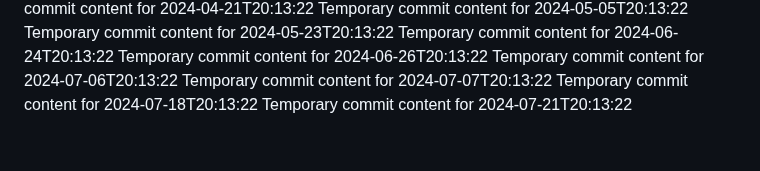
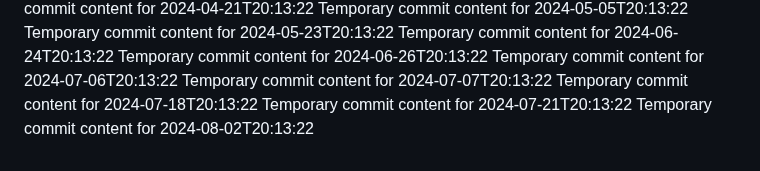
Before and after one commit to alvinirving/cloud-762-g, a Markdown page: report.md, the part around the change. GitHub-like rendering.

```diff
--- a/report.md
+++ b/report.md
@@ -65,3 +65,4 @@ Temporary commit content for 2024-07-06T20:13:22
 Temporary commit content for 2024-07-07T20:13:22
 Temporary commit content for 2024-07-18T20:13:22
 Temporary commit content for 2024-07-21T20:13:22
+Temporary commit content for 2024-08-02T20:13:22
```
